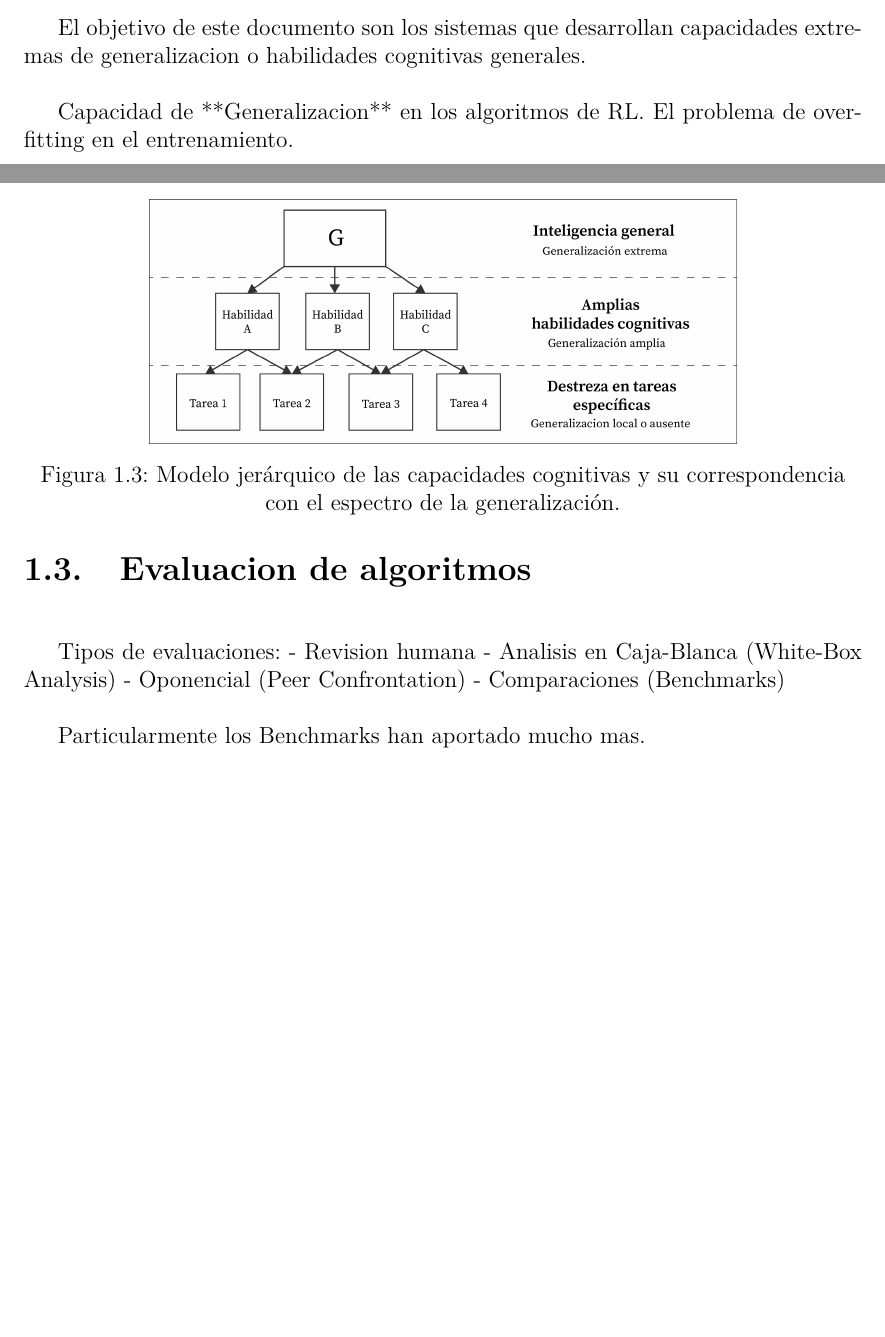
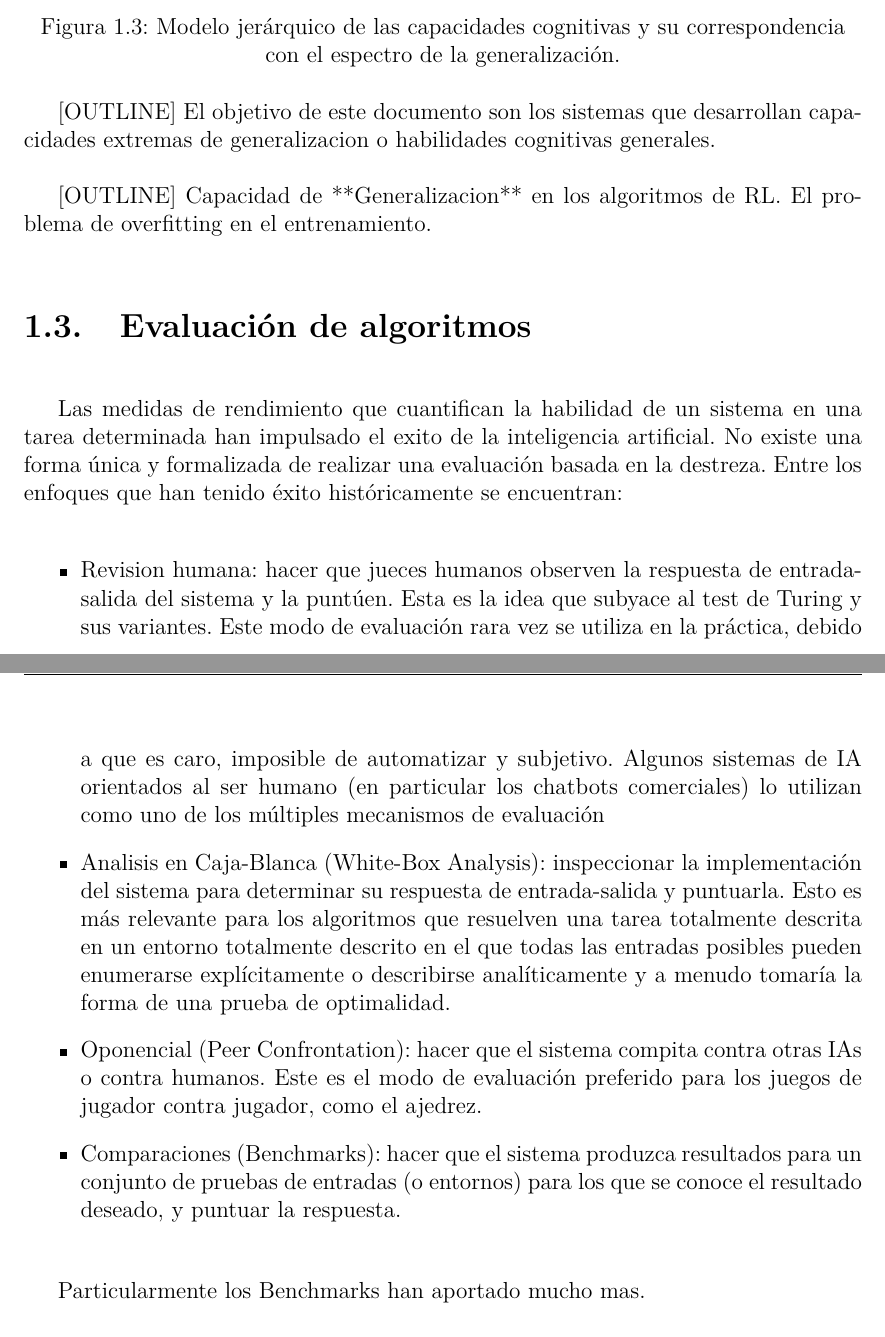
Before and after one commit to 70nybl4nc0/Thesis, a LaTeX thesis (document/Thesis.tex, which reads document/MainMatter/Background.tex): two parts of pages 21 and 22 of 34 before the commit and two parts of pages 22 and 23 of 35 after it, joined at a grey line, cut so that both start at the same text, the shorter picture padded with empty space. Compiled offline with pdfLaTeX.

Commit message:
finishing draft of 1.1

```diff
--- a/document/MainMatter/Background.tex
+++ b/document/MainMatter/Background.tex
@@ -106,17 +111,25 @@ Es importante destacar que el espectro de la generalización descrito anteriorme
     \label{fig:g-factor}
 \end{figure}
 
+[OUTLINE]
 El objetivo de este documento son los sistemas que desarrollan capacidades extremas de generalizacion o habilidades cognitivas generales.
 
+[OUTLINE]
 Capacidad de **Generalizacion** en los algoritmos de RL. El problema de overfitting en el entrenamiento.
 
-\section{Evaluacion de algoritmos}\label{section:state-of-the-art:evaluating-algoritms}
+\section{Evaluación de algoritmos}\label{section:state-of-the-art:evaluating-algoritms}
 
-Tipos de evaluaciones:
-- Revision humana
-- Analisis en Caja-Blanca (White-Box Analysis)
-- Oponencial (Peer Confrontation)
-- Comparaciones (Benchmarks)
+Las medidas de rendimiento que cuantifican la habilidad de un sistema en una tarea determinada han impulsado el exito de la inteligencia artificial. No existe una forma única y formalizada de realizar una evaluación basada en la destreza. Entre los enfoques que han tenido éxito históricamente se encuentran:
+
+\begin{itemize}
+\item Revision humana: hacer que jueces humanos observen la respuesta de entrada- salida del sistema y la puntúen. Esta es la idea que subyace al test de Turing y sus variantes. Este modo de evaluación rara vez se utiliza en la práctica, debido a que es caro, imposible de automatizar y subjetivo. Algunos sistemas de IA orientados al ser humano (en particular los chatbots comerciales) lo utilizan como uno de los múltiples mecanismos de evaluación
+
+\item Analisis en Caja-Blanca (White-Box Analysis): inspeccionar la implementación del sistema para determinar su respuesta de entrada-salida y puntuarla. Esto es más relevante para los algoritmos que resuelven una tarea totalmente descrita en un entorno totalmente descrito en el que todas las entradas posibles pueden enumerarse explícitamente o describirse analíticamente y a menudo tomaría la forma de una prueba de optimalidad.
+
+\item Oponencial (Peer Confrontation): hacer que el sistema compita contra otras IAs o contra humanos. Este es el modo de evaluación preferido para los juegos de jugador contra jugador, como el ajedrez.
+
+\item Comparaciones (Benchmarks): hacer que el sistema produzca resultados para un conjunto de pruebas de entradas (o entornos) para los que se conoce el resultado deseado, y puntuar la respuesta.
+\end{itemize}
 
 Particularmente los Benchmarks han aportado mucho mas.
 
```
Also changed, not shown: document/MainMatter/Background.tex (21 more changed lines).
